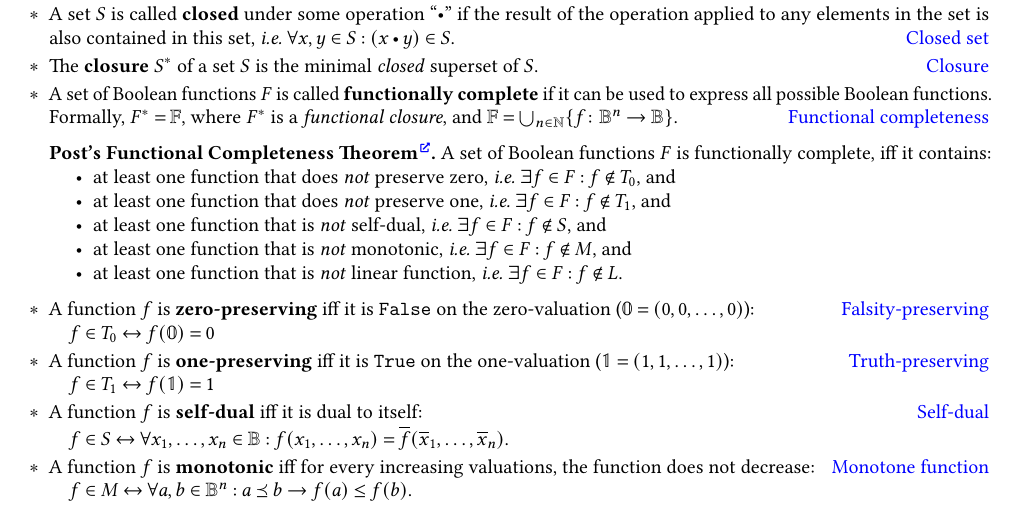
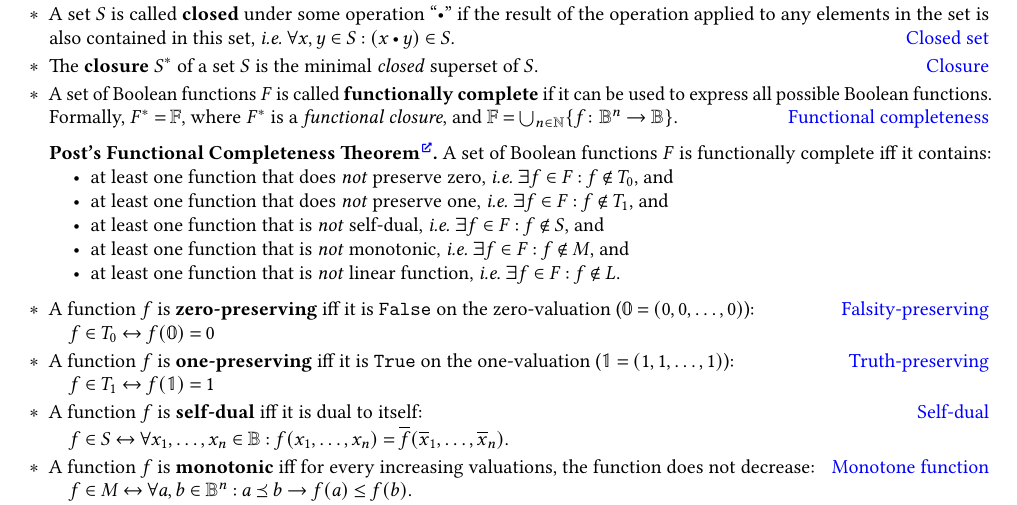
Before and after one commit to Lipen/discrete-math-course, a LaTeX document (cheat3.tex): part of page 2 of 2, cut so that both start at the same text. Compiled offline with pdfLaTeX.

Commit message:
Remove comma, add left=1pc

```diff
--- a/cheat3.tex
+++ b/cheat3.tex
@@ -195,8 +195,8 @@ In order to convert \emph{arbitrary} (\ie \emph{any}) Boolean formula to \emph{e
     \hfill\href{https://en.wikipedia.org/wiki/Functional_completeness}{Functional completeness}
 
     \begin{posttheorem}
-        A set of Boolean functions~$F$ is functionally complete, iff it contains:
-        \begin{itemize}
+        A set of Boolean functions~$F$ is functionally complete iff it contains:
+        \begin{itemize}[left=1pc]
             \item at least one function that does \textit{not} preserve zero, \ie $\exists f \in F: f \notin T_0$, and
             \item at least one function that does \textit{not} preserve one, \ie $\exists f \in F: f \notin T_1$, and
             \item at least one function that is \textit{not} self-dual, \ie $\exists f \in F: f \notin S$, and
```
